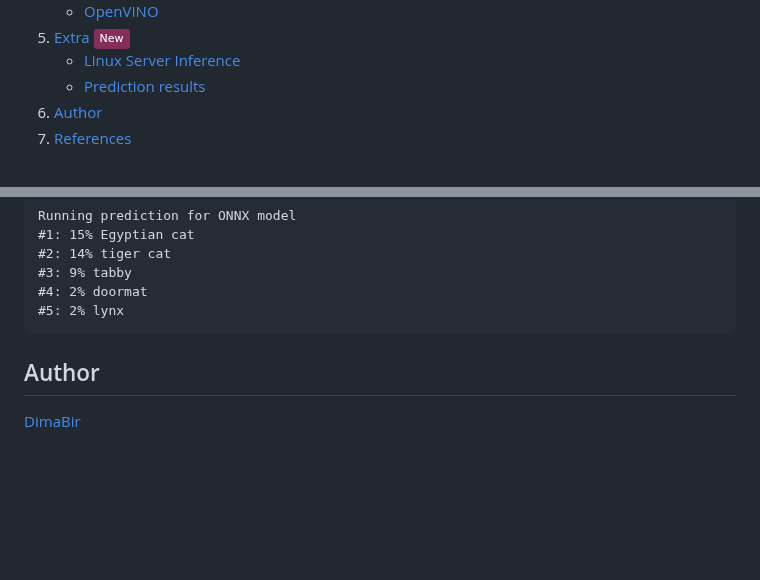
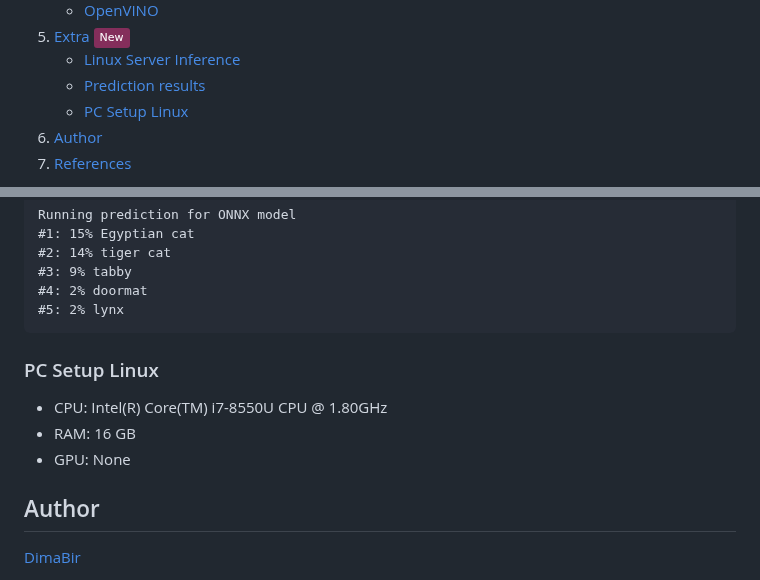
Before and after one commit to DimaBir/ResNetTensorRT, a Markdown page: README.md, 2 parts joined by grey strips. Rendered like a GitHub page; badges without logos; blank space fills up the shorter version.

````diff
--- a/README.md
+++ b/README.md
@@ -19,6 +19,7 @@
 5. [Extra](#extra) ![New](https://img.shields.io/badge/-New-842E5B)
    - [Linux Server Inference](#linux-server-inference)
    - [Prediction results](#prediction-results)
+   - [PC Setup Linux](#pc-setup-linux)
 6. [Author](#author)
 7. [References](#references)
 
@@ -181,7 +182,10 @@ Running prediction for ONNX model
 #4: 2% doormat
 #5: 2% lynx
 ```
-
+### PC Setup Linux
+- CPU: Intel(R) Core(TM) i7-8550U CPU @ 1.80GHz
+- RAM: 16 GB
+- GPU: None
 
 ## Author
 [DimaBir](https://github.com/DimaBir)
````
